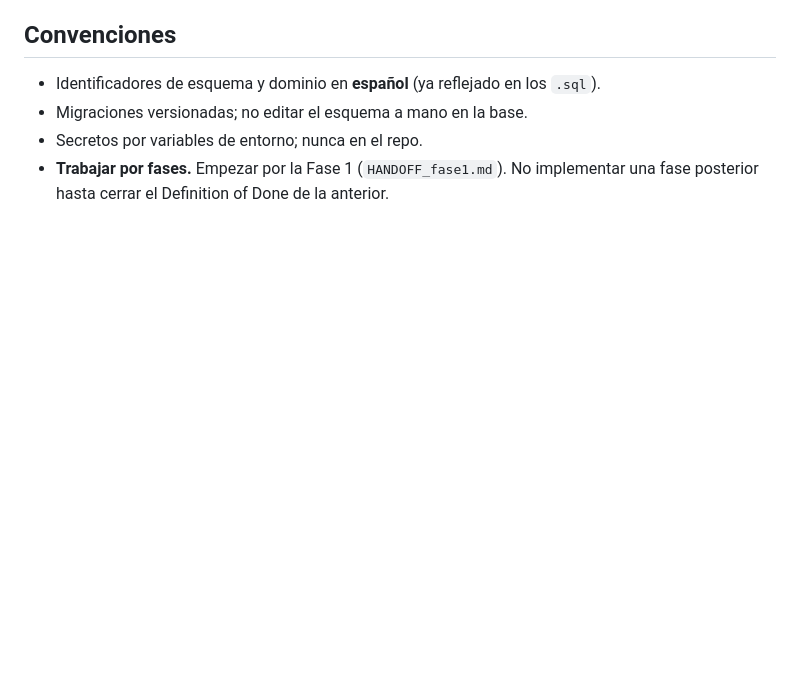
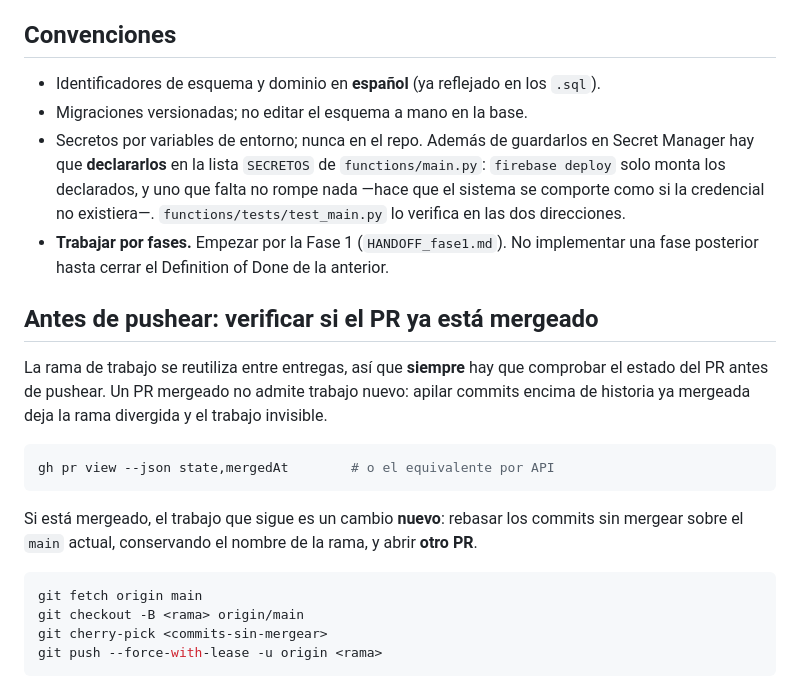
Before and after one commit to araujomelogno/paneles, a Markdown page: CLAUDE.md, the part around the change. GitHub-like rendering; blank space fills up the shorter version.

Commit message:
CLAUDE.md — verificar el estado del PR antes de pushear
La rama de trabajo se reutiliza entre entregas y ya pasó tres veces que
quedaran commits apilados sobre historia ya mergeada: el PR estaba cerrado, el
push salía bien y el trabajo quedaba invisible.

Queda escrito como convención, con el procedimiento de recuperación: rebasar
lo que no se mergeó sobre el main actual conservando el nombre de la rama, y
abrir otro PR.

De paso, la nota sobre secretos suma la mitad que faltaba: guardarlos en
Secret Manager no alcanza si no están declarados en `SECRETOS`.

Co-Authored-By: Claude Opus 5 <noreply@anthropic.com>
Claude-Session: https://claude.ai/code/session_01PUVZYfbGgFSFLS5fSuexDk

````diff
--- a/CLAUDE.md
+++ b/CLAUDE.md
@@ -44,5 +44,27 @@ La búsqueda semántica depende de **pgvector** y de consultas relacionales (joi
 
 - Identificadores de esquema y dominio en **español** (ya reflejado en los `.sql`).
 - Migraciones versionadas; no editar el esquema a mano en la base.
-- Secretos por variables de entorno; nunca en el repo.
+- Secretos por variables de entorno; nunca en el repo. Además de guardarlos en Secret Manager hay que **declararlos** en la lista `SECRETOS` de `functions/main.py`: `firebase deploy` solo monta los declarados, y uno que falta no rompe nada —hace que el sistema se comporte como si la credencial no existiera—. `functions/tests/test_main.py` lo verifica en las dos direcciones.
 - **Trabajar por fases.** Empezar por la Fase 1 (`HANDOFF_fase1.md`). No implementar una fase posterior hasta cerrar el Definition of Done de la anterior.
+
+## Antes de pushear: verificar si el PR ya está mergeado
+
+La rama de trabajo se reutiliza entre entregas, así que **siempre** hay que
+comprobar el estado del PR antes de pushear. Un PR mergeado no admite trabajo
+nuevo: apilar commits encima de historia ya mergeada deja la rama divergida y
+el trabajo invisible.
+
+```bash
+gh pr view --json state,mergedAt        # o el equivalente por API
+```
+
+Si está mergeado, el trabajo que sigue es un cambio **nuevo**: rebasar los
+commits sin mergear sobre el `main` actual, conservando el nombre de la rama, y
+abrir **otro PR**.
+
+```bash
+git fetch origin main
+git checkout -B <rama> origin/main
+git cherry-pick <commits-sin-mergear>
+git push --force-with-lease -u origin <rama>
+```
````
